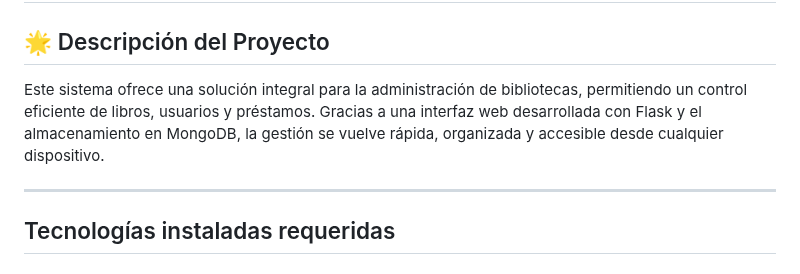
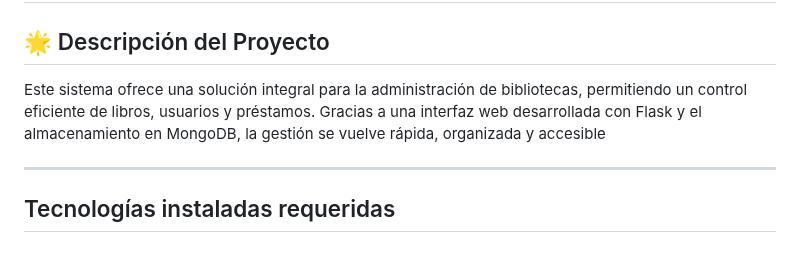
Before and after one commit to Daruin767/CRUDMongo, a Markdown page: README.md, the part around the change. GitHub-like rendering.

```diff
--- a/README.md
+++ b/README.md
@@ -1,7 +1,7 @@
 # 📚 Sistema de Gestión de Biblioteca con Flask y MongoDB 🚀
 ## 🌟 Descripción del Proyecto
 
-Este sistema ofrece una solución integral para la administración de bibliotecas, permitiendo un control eficiente de libros, usuarios y préstamos. Gracias a una interfaz web desarrollada con Flask y el almacenamiento en MongoDB, la gestión se vuelve rápida, organizada y accesible desde cualquier dispositivo.
+Este sistema ofrece una solución integral para la administración de bibliotecas, permitiendo un control eficiente de libros, usuarios y préstamos. Gracias a una interfaz web desarrollada con Flask y el almacenamiento en MongoDB, la gestión se vuelve rápida, organizada y accesible
 ________________________________________
 
 ## Tecnologías instaladas requeridas
```
